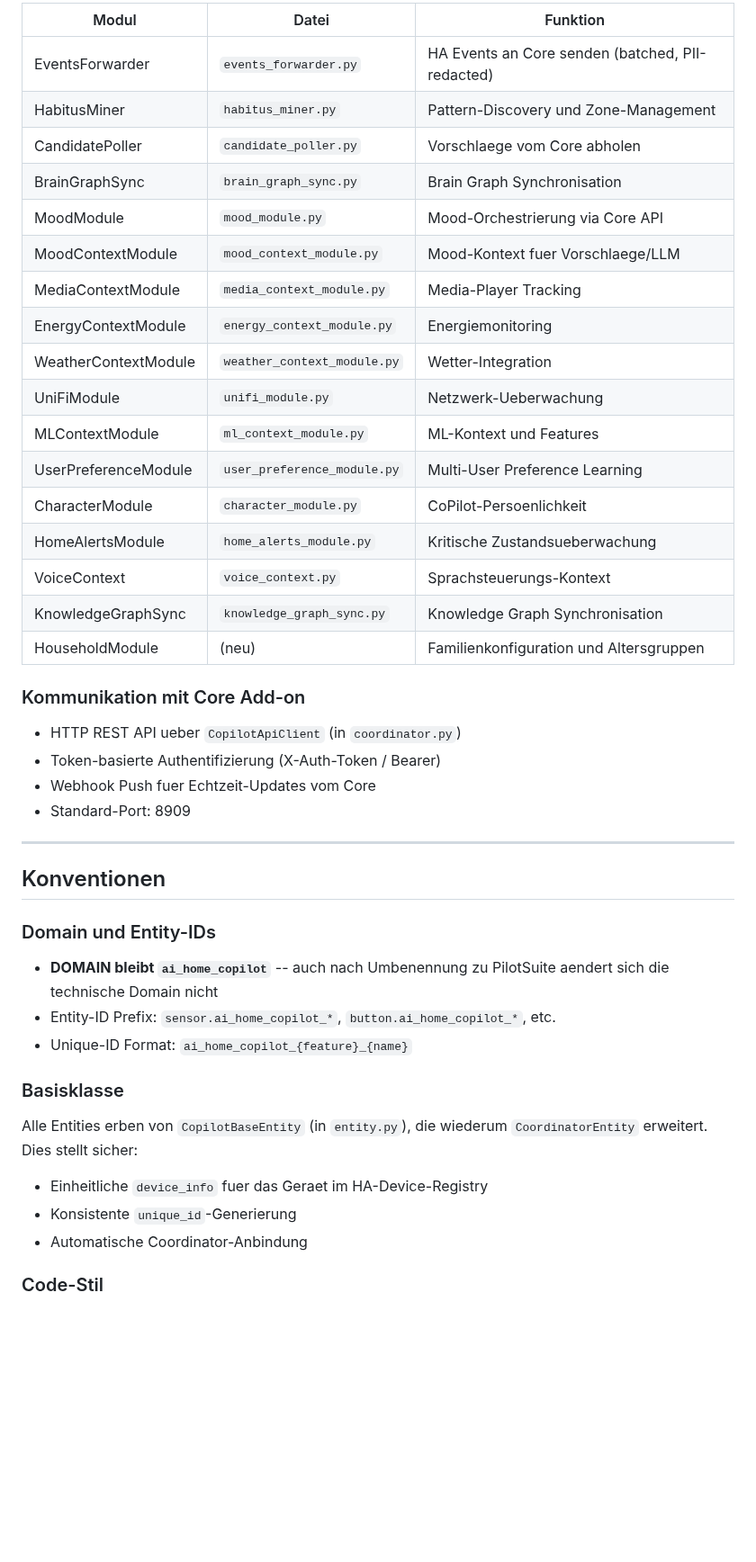
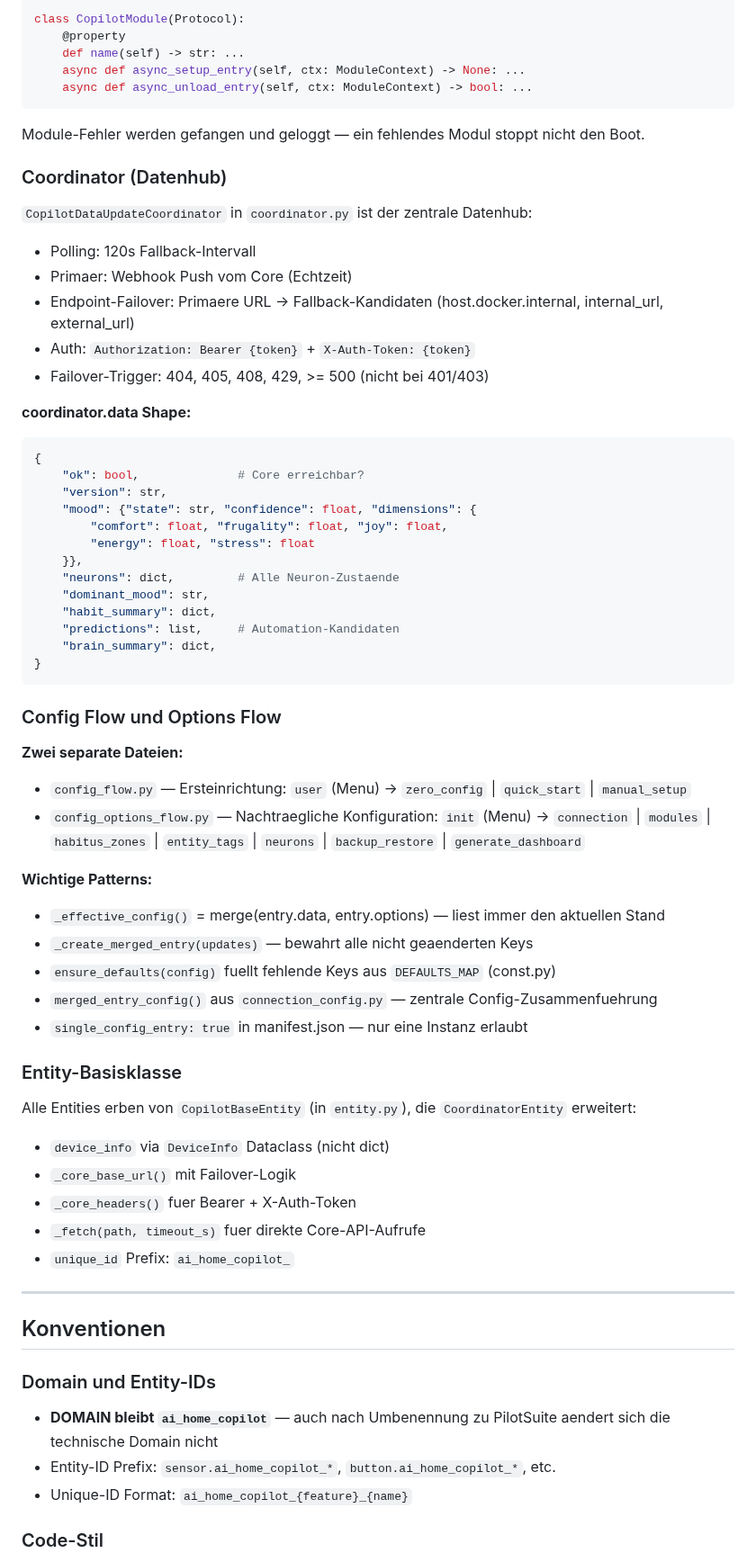
Before and after one commit to GreenhillEfka/pilotsuite-styx-ha, a Markdown page: CLAUDE.md, the part around one of its changes. Shown at 90% size. Drawn GitHub-style; blank space fills up the shorter version.

````diff
--- a/CLAUDE.md
+++ b/CLAUDE.md
@@ -68,30 +80,62 @@ Module werden ueber `core/runtime.py` registriert und gestartet.
 
-| Modul | Datei | Funktion |
-|-------|-------|----------|
-| EventsForwarder | `events_forwarder.py` | HA Events an Core senden (batched, PII-redacted) |
-| HabitusMiner | `habitus_miner.py` | Pattern-Discovery und Zone-Management |
-| CandidatePoller | `candidate_poller.py` | Vorschlaege vom Core abholen |
-| BrainGraphSync | `brain_graph_sync.py` | Brain Graph Synchronisation |
-| MoodModule | `mood_module.py` | Mood-Orchestrierung via Core API |
-| MoodContextModule | `mood_context_module.py` | Mood-Kontext fuer Vorschlaege/LLM |
-| MediaContextModule | `media_context_module.py` | Media-Player Tracking |
-| EnergyContextModule | `energy_context_module.py` | Energiemonitoring |
-| WeatherContextModule | `weather_context_module.py` | Wetter-Integration |
-| UniFiModule | `unifi_module.py` | Netzwerk-Ueberwachung |
-| MLContextModule | `ml_context_module.py` | ML-Kontext und Features |
-| UserPreferenceModule | `user_preference_module.py` | Multi-User Preference Learning |
-| CharacterModule | `character_module.py` | CoPilot-Persoenlichkeit |
-| HomeAlertsModule | `home_alerts_module.py` | Kritische Zustandsueberwachung |
-| VoiceContext | `voice_context.py` | Sprachsteuerungs-Kontext |
-| KnowledgeGraphSync | `knowledge_graph_sync.py` | Knowledge Graph Synchronisation |
-| HouseholdModule | (neu) | Familienkonfiguration und Altersgruppen |
+```python
+class CopilotModule(Protocol):
+    @property
+    def name(self) -> str: ...
+    async def async_setup_entry(self, ctx: ModuleContext) -> None: ...
+    async def async_unload_entry(self, ctx: ModuleContext) -> bool: ...
+```
 
-### Kommunikation mit Core Add-on
+Module-Fehler werden gefangen und geloggt — ein fehlendes Modul stoppt nicht den Boot.
 
-- HTTP REST API ueber `CopilotApiClient` (in `coordinator.py`)
-- Token-basierte Authentifizierung (X-Auth-Token / Bearer)
-- Webhook Push fuer Echtzeit-Updates vom Core
-- Standard-Port: 8909
+### Coordinator (Datenhub)
+
+`CopilotDataUpdateCoordinator` in `coordinator.py` ist der zentrale Datenhub:
+
+- Polling: 120s Fallback-Intervall
+- Primaer: Webhook Push vom Core (Echtzeit)
+- Endpoint-Failover: Primaere URL → Fallback-Kandidaten (host.docker.internal, internal_url, external_url)
+- Auth: `Authorization: Bearer {token}` + `X-Auth-Token: {token}`
+- Failover-Trigger: 404, 405, 408, 429, >= 500 (nicht bei 401/403)
+
+**coordinator.data Shape:**
+```python
+{
+    "ok": bool,              # Core erreichbar?
+    "version": str,
+    "mood": {"state": str, "confidence": float, "dimensions": {
+        "comfort": float, "frugality": float, "joy": float,
+        "energy": float, "stress": float
+    }},
+    "neurons": dict,         # Alle Neuron-Zustaende
+    "dominant_mood": str,
+    "habit_summary": dict,
+    "predictions": list,     # Automation-Kandidaten
+    "brain_summary": dict,
+}
+```
+
+### Config Flow und Options Flow
+
+**Zwei separate Dateien:**
+- `config_flow.py` — Ersteinrichtung: `user` (Menu) → `zero_config` | `quick_start` | `manual_setup`
+- `config_options_flow.py` — Nachtraegliche Konfiguration: `init` (Menu) → `connection` | `modules` | `habitus_zones` | `entity_tags` | `neurons` | `backup_restore` | `generate_dashboard`
+
+**Wichtige Patterns:**
+- `_effective_config()` = merge(entry.data, entry.options) — liest immer den aktuellen Stand
+- `_create_merged_entry(updates)` — bewahrt alle nicht geaenderten Keys
+- `ensure_defaults(config)` fuellt fehlende Keys aus `DEFAULTS_MAP` (const.py)
+- `merged_entry_config()` aus `connection_config.py` — zentrale Config-Zusammenfuehrung
+- `single_config_entry: true` in manifest.json — nur eine Instanz erlaubt
+
+### Entity-Basisklasse
+
+Alle Entities erben von `CopilotBaseEntity` (in `entity.py`), die `CoordinatorEntity` erweitert:
+- `device_info` via `DeviceInfo` Dataclass (nicht dict)
+- `_core_base_url()` mit Failover-Logik
+- `_core_headers()` fuer Bearer + X-Auth-Token
+- `_fetch(path, timeout_s)` fuer direkte Core-API-Aufrufe
+- `unique_id` Prefix: `ai_home_copilot_`
 
 ---
 
@@ -99,17 +143,9 @@ Module werden ueber `core/runtime.py` registriert und gestartet.
 
 ### Domain und Entity-IDs
 
-- **DOMAIN bleibt `ai_home_copilot`** -- auch nach Umbenennung zu PilotSuite aendert sich die technische Domain nicht
+- **DOMAIN bleibt `ai_home_copilot`** — auch nach Umbenennung zu PilotSuite aendert sich die technische Domain nicht
 - Entity-ID Prefix: `sensor.ai_home_copilot_*`, `button.ai_home_copilot_*`, etc.
 - Unique-ID Format: `ai_home_copilot_{feature}_{name}`
-
-### Basisklasse
-
-Alle Entities erben von `CopilotBaseEntity` (in `entity.py`), die wiederum `CoordinatorEntity` erweitert. Dies stellt sicher:
-
-- Einheitliche `device_info` fuer das Geraet im HA-Device-Registry
-- Konsistente `unique_id`-Generierung
-- Automatische Coordinator-Anbindung
 
 ### Code-Stil
 
````
Also changed, not shown: other parts of CLAUDE.md (+73 -112 lines).
